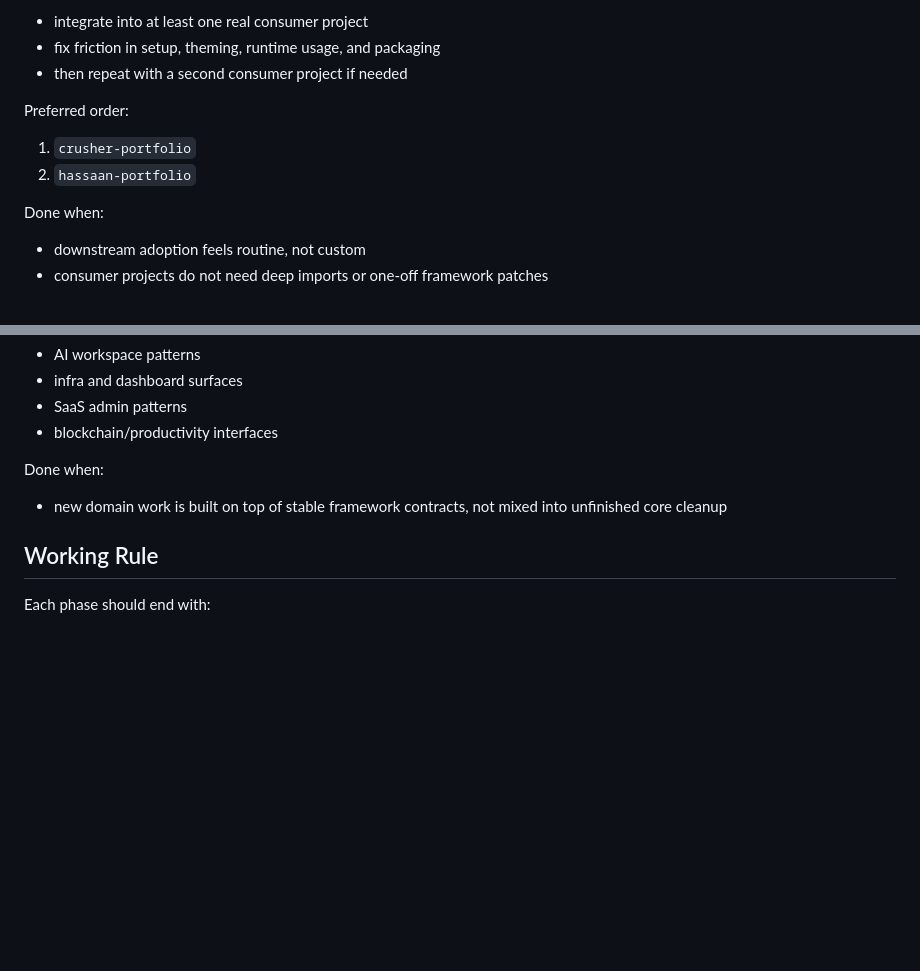
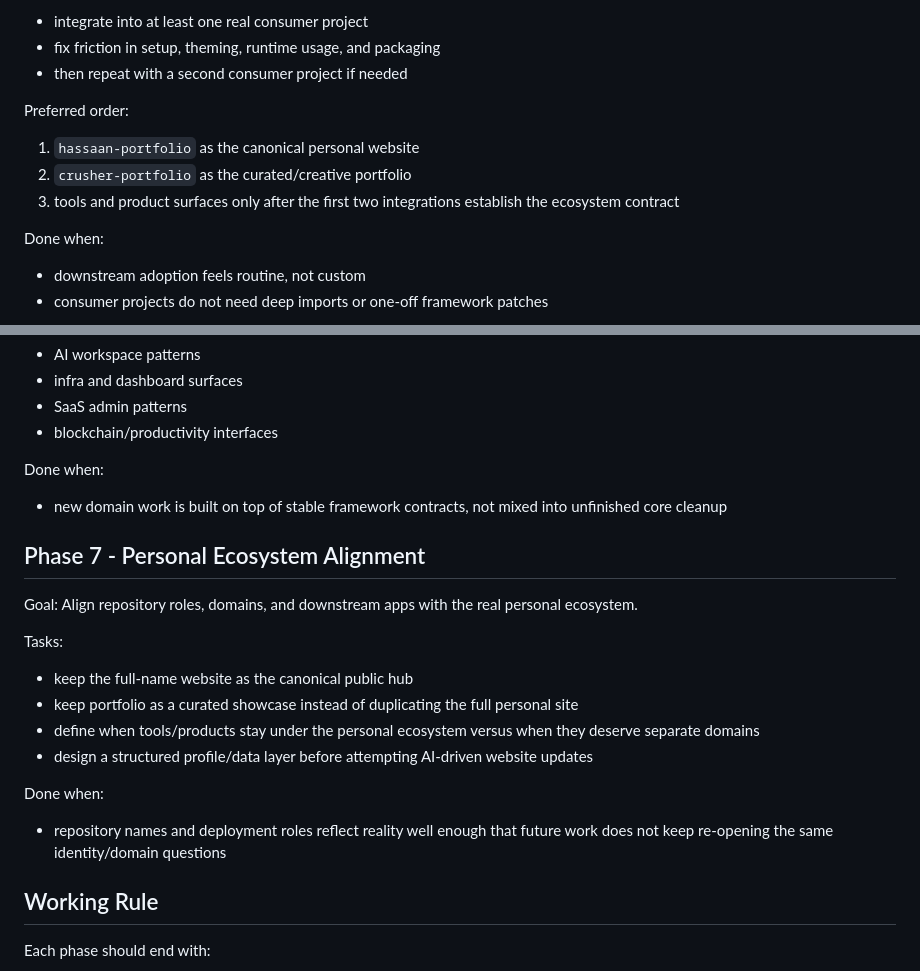
Before and after one commit to itxcrusher/crusher-ui-kit, a Markdown page: docs/12-execution-plan.md, 2 parts joined by grey strips. Drawn GitHub-style; blank space fills up the shorter version.

Commit message:
docs: capture personal ecosystem vision

```diff
--- a/docs/12-execution-plan.md
+++ b/docs/12-execution-plan.md
@@ -84,8 +84,9 @@ Tasks:
 - then repeat with a second consumer project if needed
 
 Preferred order:
-1. `crusher-portfolio`
-2. `hassaan-portfolio`
+1. `hassaan-portfolio` as the canonical personal website
+2. `crusher-portfolio` as the curated/creative portfolio
+3. tools and product surfaces only after the first two integrations establish the ecosystem contract
 
 Done when:
 - downstream adoption feels routine, not custom
@@ -104,6 +105,19 @@ Examples:
 Done when:
 - new domain work is built on top of stable framework contracts, not mixed into unfinished core cleanup
 
+## Phase 7 - Personal Ecosystem Alignment
+Goal:
+Align repository roles, domains, and downstream apps with the real personal ecosystem.
+
+Tasks:
+- keep the full-name website as the canonical public hub
+- keep portfolio as a curated showcase instead of duplicating the full personal site
+- define when tools/products stay under the personal ecosystem versus when they deserve separate domains
+- design a structured profile/data layer before attempting AI-driven website updates
+
+Done when:
+- repository names and deployment roles reflect reality well enough that future work does not keep re-opening the same identity/domain questions
+
 ## Working Rule
 Each phase should end with:
 - verification
```
Also changed, not shown: docs/13-ecosystem-vision.md (added, +180 -0 lines).
